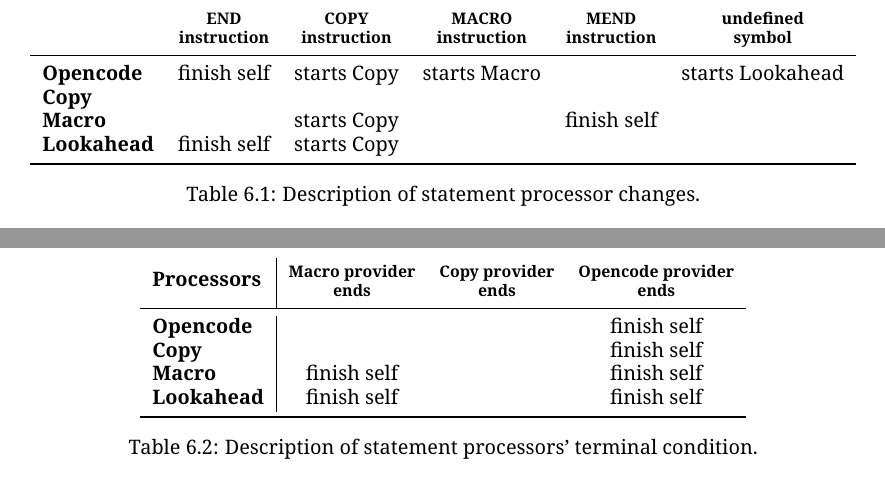
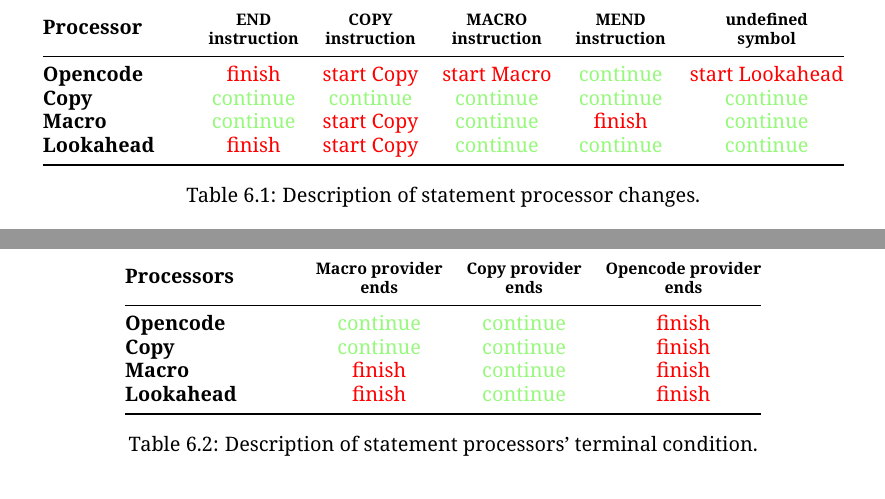
Before and after one commit to michalbali256/HlasmPlugin-docs, a LaTeX thesis (documentation/documentation.tex, which reads documentation/processing.tex): two parts of pages 48 and 49 of 88 before the commit and two parts of pages 48 and 49 of 87 after it, joined at a grey line, cut so that both start at the same text. Compiled offline with pdfLaTeX.

Commit message:
update analyzer

```diff
--- a/documentation/processing.tex
+++ b/documentation/processing.tex
@@ -88,14 +88,19 @@ In the \cref{tab06:processor_change}, we can see that it does not have a field t
 
 Terminal condition can be triggered by a finishing provider. It indicates that the processor needs to finish its work when a specific provider exhausted its statement stream.
 
+\newcommand{\fin}{\textcolor{red}{finish}}
+\newcommand{\strt}[1]{\textcolor{red}{start #1}}
+\definecolor{LightGreen}{HTML}{96F97B}
+\newcommand{\cont}{\textcolor{LightGreen}{continue}}
+
 \begin{table}
 	\centering
-	\begin{tabular}{lccccc}
-		                   & \thead{\textbf{END}\\ \textbf{instruction}} & \thead{\textbf{COPY}\\ \textbf{instruction}} & \thead{\textbf{MACRO}\\ \textbf{instruction}} & \thead{\textbf{MEND}\\ \textbf{instruction}} & \thead{\textbf{undefined} \\ \textbf{symbol}} \\ \toprule
-		\textbf{Opencode}  &                 finish self                 &                 starts Copy                  &                 starts Macro                  &                                              &               starts Lookahead                \\
-		\textbf{Copy}      &                                             &                                              &                                               &                                              &                                               \\
-		\textbf{Macro}     &                                             &                 starts Copy                  &                                               &                 finish self                  &                                               \\
-		\textbf{Lookahead} &                 finish self                 &                 starts Copy                  &                                               &                                              &                                               \\ \bottomrule
+	\begin{tabular}{@{}p{0.17\textwidth}ccccc@{}}
+		\textbf{Processor} & \thead{\textbf{END}\\ \textbf{instruction}} & \thead{\textbf{COPY}\\ \textbf{instruction}} & \thead{\textbf{MACRO}\\ \textbf{instruction}} & \thead{\textbf{MEND}\\ \textbf{instruction}} & \thead{\textbf{undefined} \\ \textbf{symbol}} \\ \toprule
+		\textbf{Opencode}  &                    \fin                     &                 \strt{Copy}                  &                 \strt{Macro}                  &                    \cont                     &               \strt{Lookahead}                \\
+		\textbf{Copy}      &                    \cont                    &                    \cont                     &                     \cont                     &                    \cont                     &                     \cont                     \\
+		\textbf{Macro}     &                    \cont                    &                 \strt{Copy}                  &                     \cont                     &                     \fin                     &                     \cont                     \\
+		\textbf{Lookahead} &                    \fin                     &                 \strt{Copy}                  &                     \cont                     &                    \cont                     &                     \cont                     \\ \bottomrule
 	\end{tabular}
 	\caption{Description of statement processor changes.}
 	\label{tab06:processor_change}
@@ -114,14 +119,15 @@ In contrary to statement processors, statement providers are ordered based on th
 
 In each iteration of processing manager (see \cref{lab06:mngr_loop}), providers are asked whether they have statements to provide based on the ordering. That is because after each iteration, a provider with greater priority than the previously used one can be activated.
 
+
 \begin{table}
 	\centering
-	\begin{tabular}{l|ccc}
+	\begin{tabular}{@{}p{0.20\textwidth}ccc@{}}
 		\textbf{Processors} & \thead{\textbf{Macro provider} \\ \textbf{ends}} & \thead{\textbf{Copy provider} \\ \textbf{ends}} & \thead{\textbf{Opencode provider} \\ \textbf{ends}} \\ \toprule
-		\textbf{Opencode}   &                                                  &                                                 &                     finish self                     \\
-		\textbf{Copy}       &                                                  &                                                 &                     finish self                     \\
-		\textbf{Macro}      &                   finish self                    &                                                 &                     finish self                     \\
-		\textbf{Lookahead}  &                   finish self                    &                                                 &                     finish self                     \\ \bottomrule
+		\textbf{Opencode}   &                      \cont                       &                      \cont                      &                        \fin                         \\
+		\textbf{Copy}       &                      \cont                       &                      \cont                      &                        \fin                         \\
+		\textbf{Macro}      &                       \fin                       &                      \cont                      &                        \fin                         \\
+		\textbf{Lookahead}  &                       \fin                       &                      \cont                      &                        \fin                         \\ \bottomrule
 	\end{tabular}
 	\caption{Description of statement processors' terminal condition.}
 	\label{tab06:term_cond}
```
Also changed, not shown: documentation/context.tex (+14 -20 lines), documentation/lexer_parser.tex (+8 -8 lines), documentation/img/hlasm_context.pdf (deleted), 1 other file.
